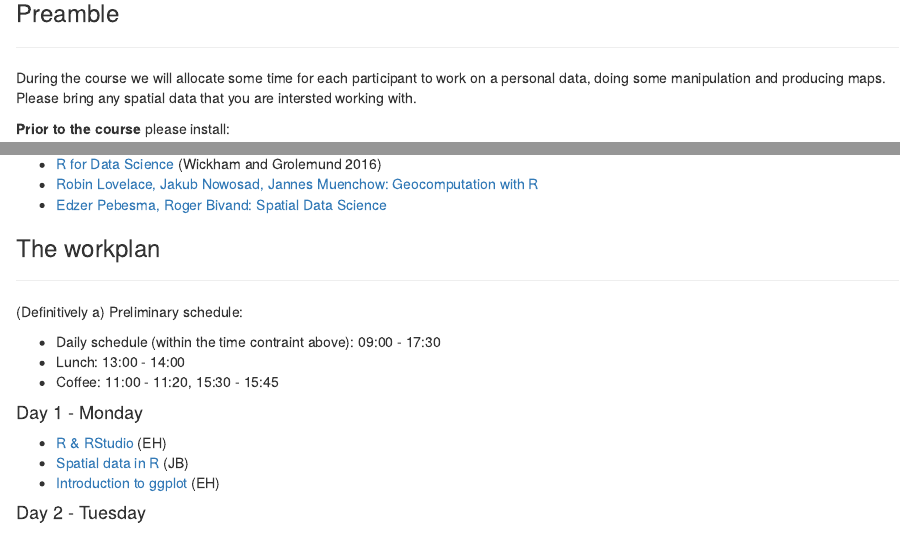
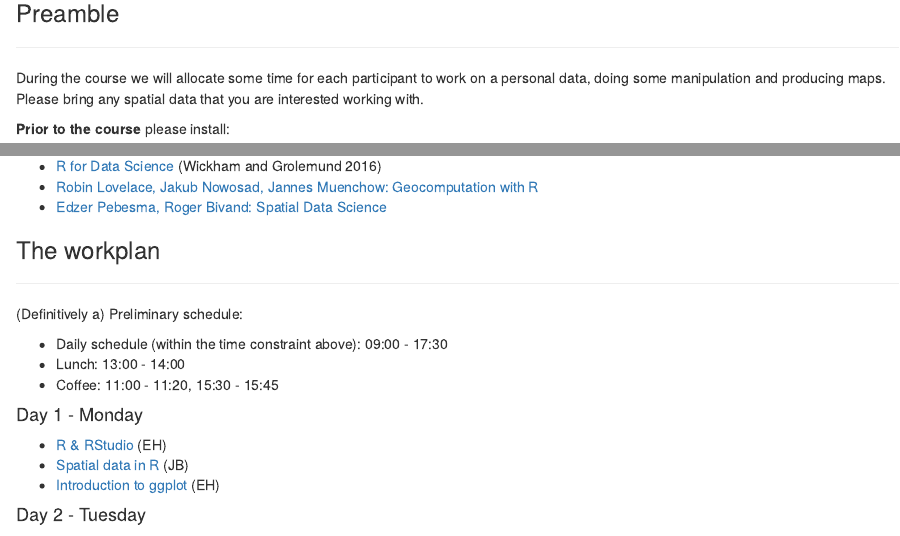
Before and after one commit to fishvice/spatialr, an R Markdown document (index2.Rmd): the page in a window 1100 px wide, from 280 px down before the commit and from 310 px down after it, so that both start at the same text, and a second part further down, joined at a grey line. Rendered offline with R 4.5, knitr and Pandoc, with nearby package versions; some code elsewhere in the file could not run offline; common packages that the code uses without loading them are loaded.

Commit message:
commit for merge

```diff
--- a/index2.Rmd
+++ b/index2.Rmd
@@ -36,7 +38,7 @@ leaflet() %>%
 ### Preamble
 ___
 
-During the course we will allocate some time for each participant to work on a personal data, doing some manipulation and producing maps.  Please bring any spatial data that you are intersted working with.
+During the course we will allocate some time for each participant to work on a personal data, doing some manipulation and producing maps.  Please bring any spatial data that you are interested working with.
 
 **Prior to the course** please install:
 
@@ -57,7 +59,7 @@ ___
 
 (Definitively a) Preliminary schedule:
 
-* Daily schedule (within the time contraint above): 09:00 - 17:30
+* Daily schedule (within the time constraint above): 09:00 - 17:30
 * Lunch: 13:00 - 14:00
 * Coffee: 11:00 - 11:20, 15:30 - 15:45
 
```
Also changed, not shown: index2.Rmd (4 more changed lines).
